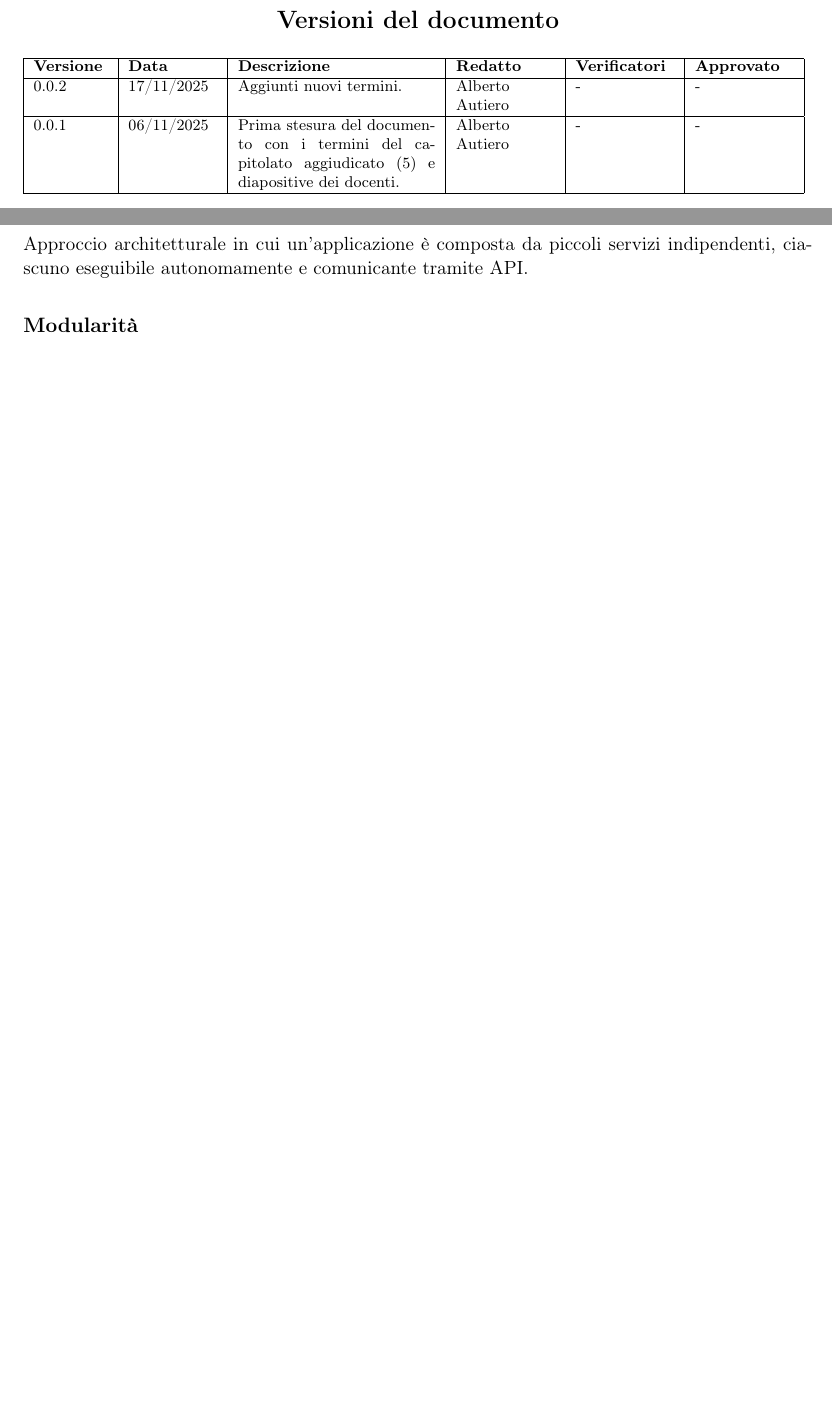
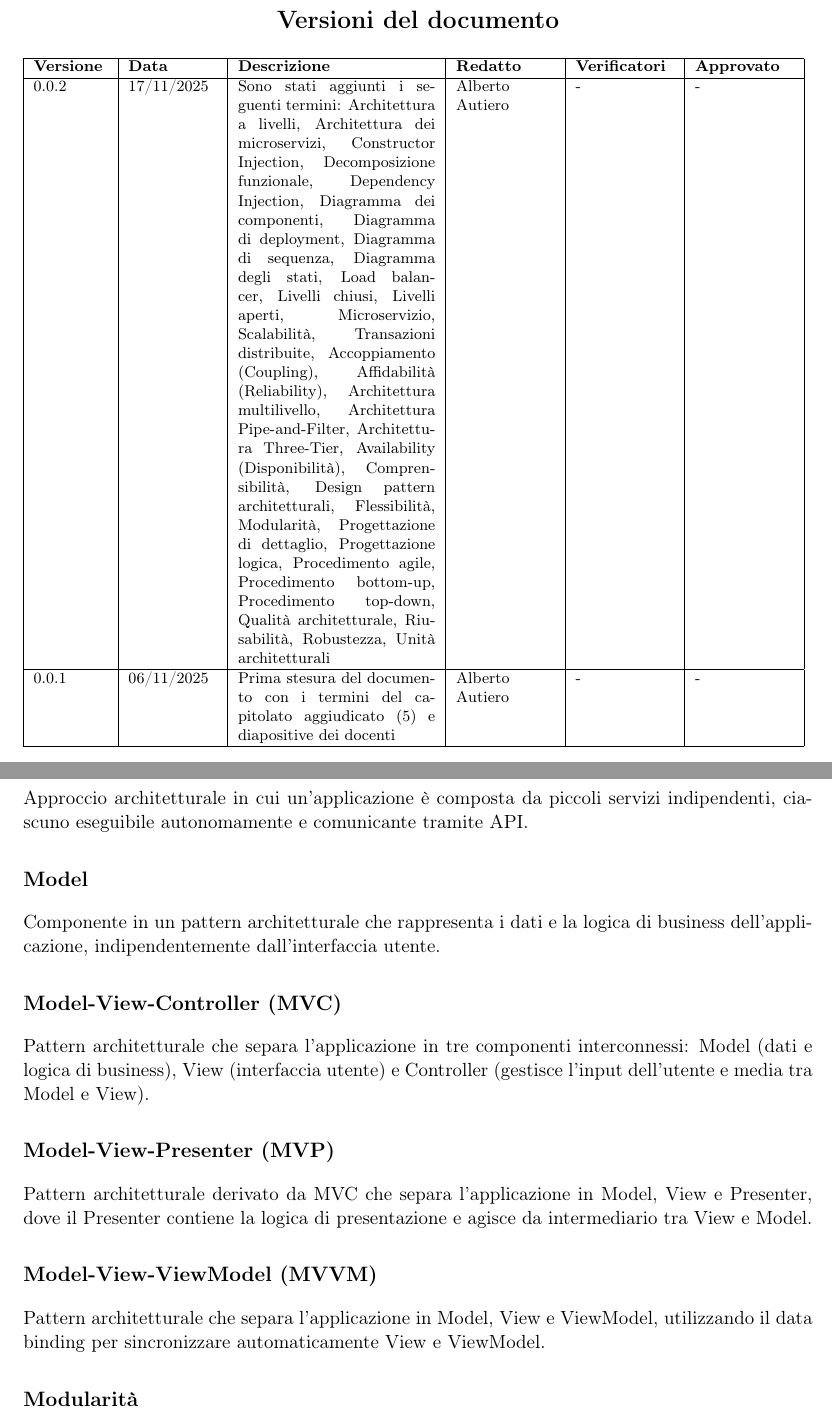
Before and after one commit to BugBustersUnipd/DocumentazioneSWE, a LaTeX document (RTB/GLOSSARIO/Glossario.tex): two parts of pages 7 and 24 of 36 before the commit and two parts of pages 7 and 24 of 37 after it, joined at a grey line, cut so that both start at the same text, the shorter picture padded with empty space. Compiled offline with pdfLaTeX.

Commit message:
Aggiornato glossario

```diff
--- a/RTB/GLOSSARIO/Glossario.tex
+++ b/RTB/GLOSSARIO/Glossario.tex
@@ -102,9 +102,9 @@
 \hline
 \textbf{Versione} & \textbf{Data} & \textbf{Descrizione} & \textbf{Redatto} & \textbf{Verificatori} & \textbf{Approvato} \\
 \hline
-0.0.2 & 17/11/2025 & Aggiunti nuovi termini. & Alberto Autiero & - & - \\
+0.0.2 & 17/11/2025 & Sono stati aggiunti i seguenti termini: Architettura a livelli, Architettura dei microservizi, Constructor Injection, Decomposizione funzionale, Dependency Injection, Diagramma dei componenti, Diagramma di deployment, Diagramma di sequenza, Diagramma degli stati, Load balancer, Livelli chiusi, Livelli aperti, Microservizio, Scalabilità, Transazioni distribuite, Accoppiamento (Coupling), Affidabilità (Reliability), Architettura multilivello, Architettura Pipe-and-Filter, Architettura Three-Tier, Availability (Disponibilità), Comprensibilità, Design pattern architetturali, Flessibilità, Modularità, Progettazione di dettaglio, Progettazione logica, Procedimento agile, Procedimento bottom-up, Procedimento top-down, Qualità architetturale, Riusabilità, Robustezza, Unità architetturali & Alberto Autiero & - & - \\
 \hline
-0.0.1 & 06/11/2025 & Prima stesura del documento con i termini del capitolato aggiudicato (5) e diapositive dei docenti.& Alberto Autiero & - & - \\
+0.0.1 & 06/11/2025 & Prima stesura del documento con i termini del capitolato aggiudicato (5) e diapositive dei docenti& Alberto Autiero & - & - \\
 \hline
 \end{tabular}
 }
@@ -407,6 +407,18 @@ Componente che distribuisce il carico di lavoro tra più server per migliorare l
 \subsection{Microservizio}
 Approccio architetturale in cui un'applicazione è composta da piccoli servizi indipendenti, ciascuno eseguibile autonomamente e comunicante tramite API.
 
+\subsection{Model}
+Componente in un pattern architetturale che rappresenta i dati e la logica di business dell'applicazione, indipendentemente dall'interfaccia utente.
+
+\subsection{Model-View-Controller (MVC)}
+Pattern architetturale che separa l'applicazione in tre componenti interconnessi: Model (dati e logica di business), View (interfaccia utente) e Controller (gestisce l'input dell'utente e media tra Model e View).
+
+\subsection{Model-View-Presenter (MVP)}
+Pattern architetturale derivato da MVC che separa l'applicazione in Model, View e Presenter, dove il Presenter contiene la logica di presentazione e agisce da intermediario tra View e Model.
+
+\subsection{Model-View-ViewModel (MVVM)}
+Pattern architetturale che separa l'applicazione in Model, View e ViewModel, utilizzando il data binding per sincronizzare automaticamente View e ViewModel.
+
 \subsection{Modularità}
 Grado in cui un sistema è composto da componenti separati che possono essere sviluppati, testati e mantenuti indipendentemente.
 
```
Also changed, not shown: RTB/VERBALI/INTERNI/VI_17-11-25/VI_17-11-25.tex (+3 -3 lines), RTB/GLOSSARIO/Glossario.pdf, RTB/VERBALI/INTERNI/VI_17-11-25/VI_17-11-25.pdf, RTB/GLOSSARIO/Glossario.tex (14 more changed lines).
